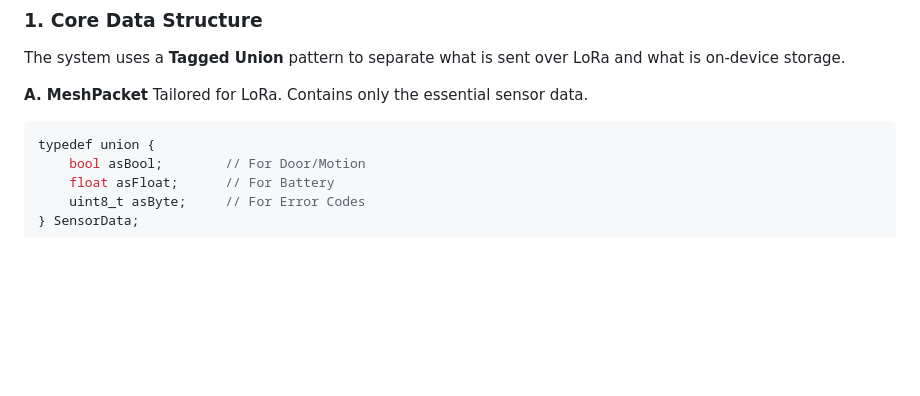
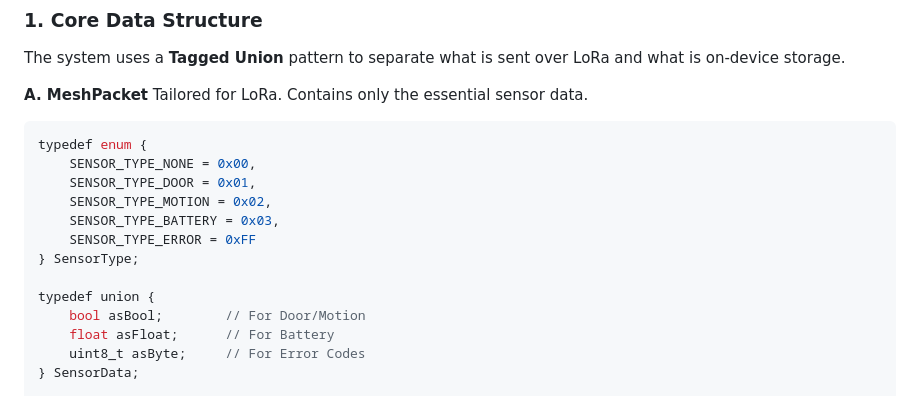
Before and after one commit to tntech-se1-spring2026/RangeSentinel_Firmware, a Markdown page: README.md, the part around the change. GitHub-like rendering; blank space fills up the shorter version.

Commit message:
docs: Add SensorType enum to README for reference

````diff
--- a/README.md
+++ b/README.md
@@ -11,6 +11,14 @@ The system uses a **Tagged Union** pattern to separate what is sent over LoRa an
 Tailored for LoRa. Contains only the essential sensor data.
 
 ```cpp
+typedef enum {
+    SENSOR_TYPE_NONE = 0x00,
+    SENSOR_TYPE_DOOR = 0x01,
+    SENSOR_TYPE_MOTION = 0x02,
+    SENSOR_TYPE_BATTERY = 0x03,
+    SENSOR_TYPE_ERROR = 0xFF
+} SensorType;
+
 typedef union {
     bool asBool;        // For Door/Motion
     float asFloat;      // For Battery
````
